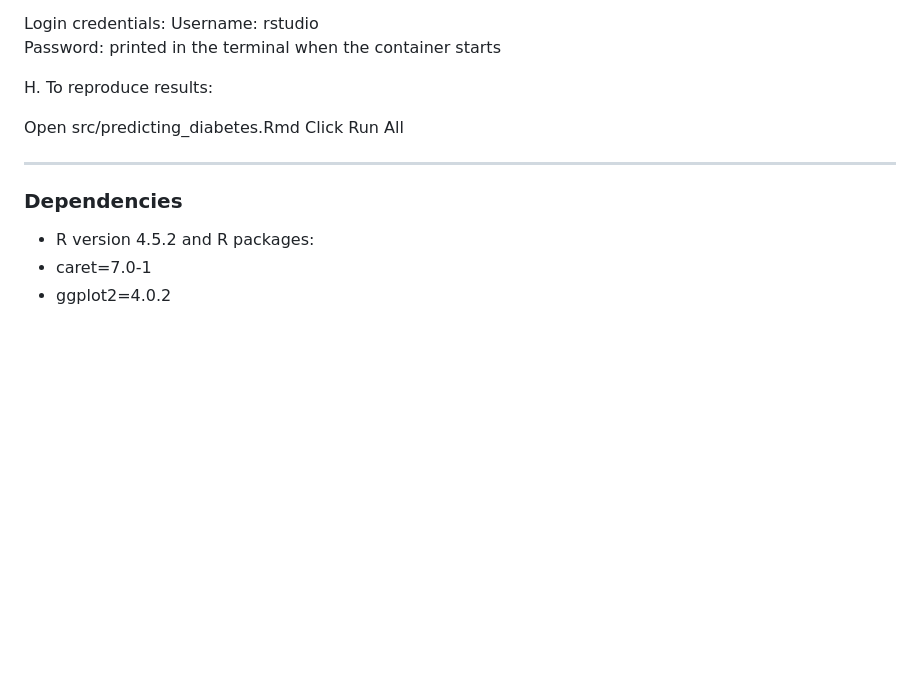
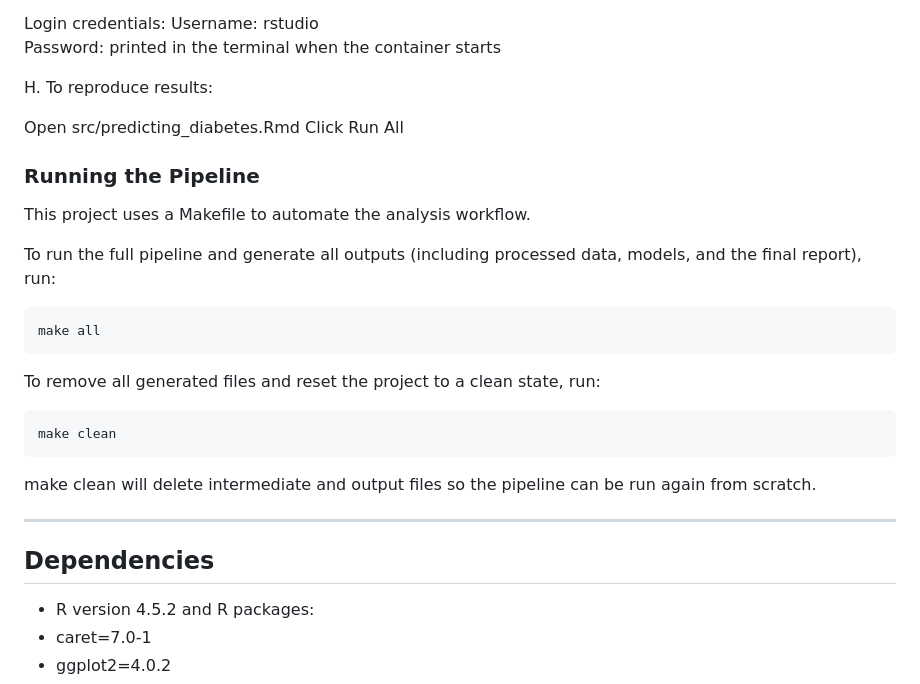
Before and after one commit to UBC-DSCI-310-2025W2/dsci-310-group-10, a Markdown page: README.md, the part around one of its changes. Drawn GitHub-style; blank space fills up the shorter version.

````diff
--- a/README.md
+++ b/README.md
@@ -295,9 +176,27 @@ H. To reproduce results:
 Open src/predicting_diabetes.Rmd
 Click Run All
 
+### Running the Pipeline
+
+This project uses a Makefile to automate the analysis workflow.
+
+To run the full pipeline and generate all outputs (including processed data, models, and the final report), run:
+
+```bash
+make all
+```
+
+To remove all generated files and reset the project to a clean state, run:
+
+```bash
+make clean
+```
+
+make clean will delete intermediate and output files so the pipeline can be run again from scratch.
+
 ---
 
-### Dependencies
+## Dependencies
 
 - R version 4.5.2 and R packages:
 - caret=7.0-1
````
Also changed, not shown: other parts of README.md (+8 -127 lines).
